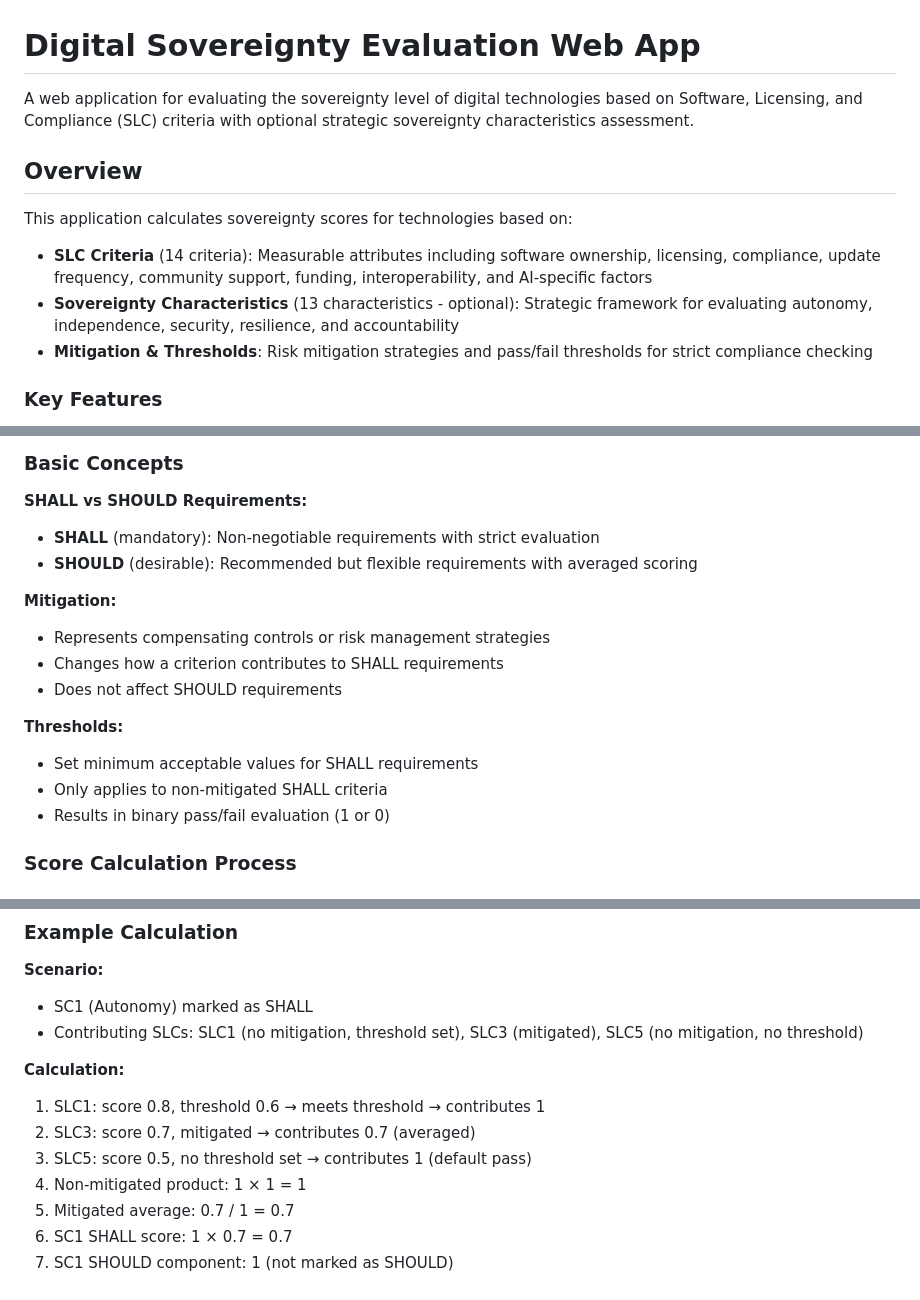
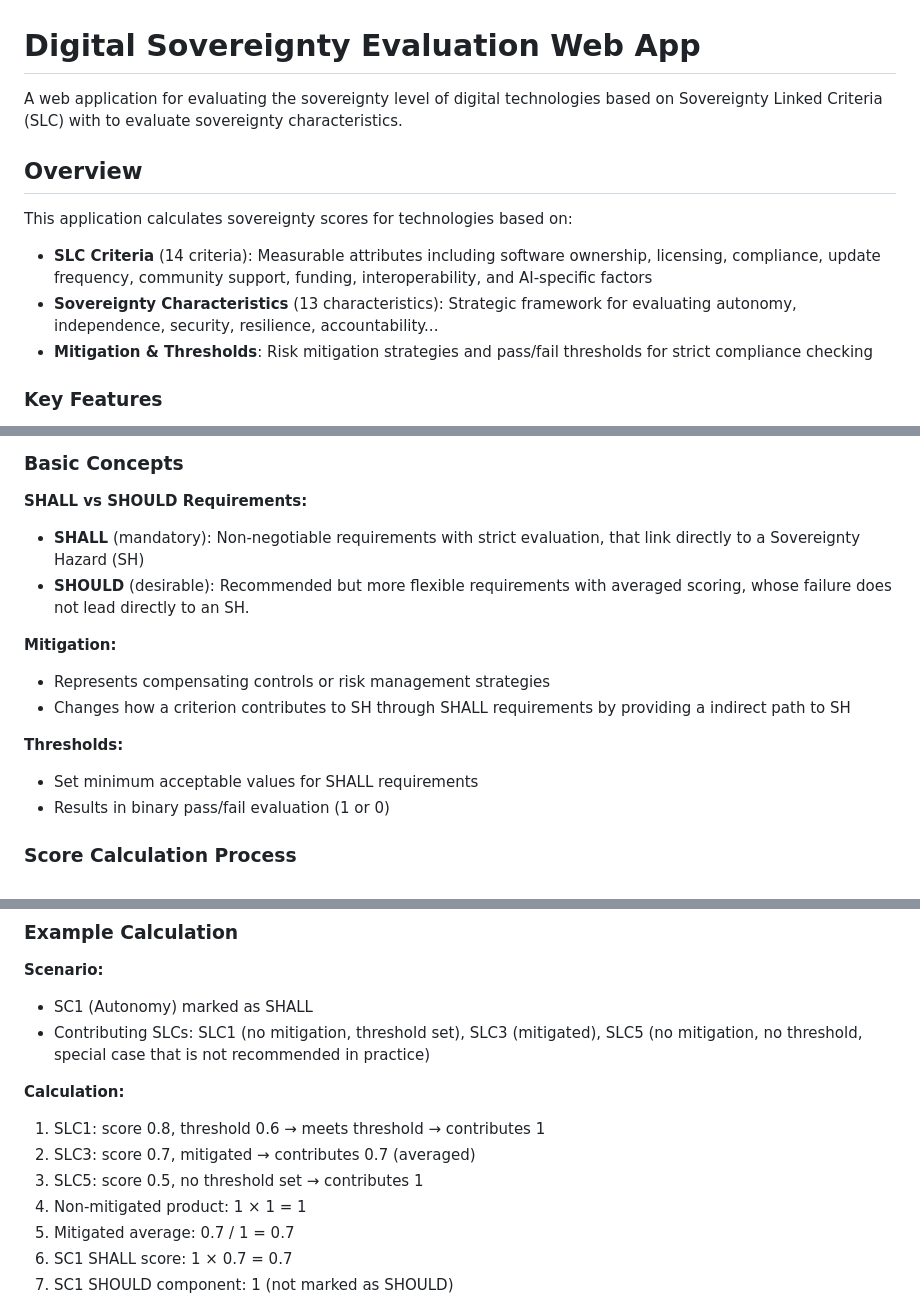
Before and after one commit to donikv/SovereigntyWebApp, a Markdown page: README.md, 3 parts joined by grey strips. Rendered like a GitHub page.

```diff
--- a/README.md
+++ b/README.md
@@ -1,12 +1,12 @@
 # Digital Sovereignty Evaluation Web App
 
-A web application for evaluating the sovereignty level of digital technologies based on Software, Licensing, and Compliance (SLC) criteria with optional strategic sovereignty characteristics assessment.
+A web application for evaluating the sovereignty level of digital technologies based on Sovereignty Linked Criteria (SLC) with to evaluate sovereignty characteristics.
 
 ## Overview
 
 This application calculates sovereignty scores for technologies based on:
 - **SLC Criteria** (14 criteria): Measurable attributes including software ownership, licensing, compliance, update frequency, community support, funding, interoperability, and AI-specific factors
-- **Sovereignty Characteristics** (13 characteristics - optional): Strategic framework for evaluating autonomy, independence, security, resilience, and accountability
+- **Sovereignty Characteristics** (13 characteristics): Strategic framework for evaluating autonomy, independence, security, resilience, accountability...
 - **Mitigation & Thresholds**: Risk mitigation strategies and pass/fail thresholds for strict compliance checking
 
 ### Key Features
@@ -22,17 +22,15 @@ This application calculates sovereignty scores for technologies based on:
 ### Basic Concepts
 
 **SHALL vs SHOULD Requirements:**
-- **SHALL** (mandatory): Non-negotiable requirements with strict evaluation
-- **SHOULD** (desirable): Recommended but flexible requirements with averaged scoring
+- **SHALL** (mandatory): Non-negotiable requirements with strict evaluation, that link directly to a Sovereignty Hazard (SH)
+- **SHOULD** (desirable): Recommended but more flexible requirements with averaged scoring, whose failure does not lead directly to an SH.
 
 **Mitigation:**
 - Represents compensating controls or risk management strategies
-- Changes how a criterion contributes to SHALL requirements
-- Does not affect SHOULD requirements
+- Changes how a criterion contributes to SH through SHALL requirements by providing a indirect path to SH
 
 **Thresholds:**
 - Set minimum acceptable values for SHALL requirements
-- Only applies to non-mitigated SHALL criteria
 - Results in binary pass/fail evaluation (1 or 0)
 
 ### Score Calculation Process
@@ -82,12 +80,12 @@ Overall_score = product of all selected SC scores
 
 **Scenario:**
 - SC1 (Autonomy) marked as SHALL
-- Contributing SLCs: SLC1 (no mitigation, threshold set), SLC3 (mitigated), SLC5 (no mitigation, no threshold)
+- Contributing SLCs: SLC1 (no mitigation, threshold set), SLC3 (mitigated), SLC5 (no mitigation, no threshold, special case that is not recommended in practice)
 
 **Calculation:**
 1. SLC1: score 0.8, threshold 0.6 → meets threshold → contributes 1
 2. SLC3: score 0.7, mitigated → contributes 0.7 (averaged)
-3. SLC5: score 0.5, no threshold set → contributes 1 (default pass)
+3. SLC5: score 0.5, no threshold set → contributes 1
 4. Non-mitigated product: 1 × 1 = 1
 5. Mitigated average: 0.7 / 1 = 0.7
 6. SC1 SHALL score: 1 × 0.7 = 0.7
```
Also changed, not shown: other parts of README.md (+3 -3 lines).
